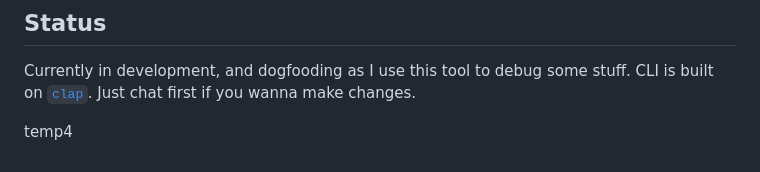
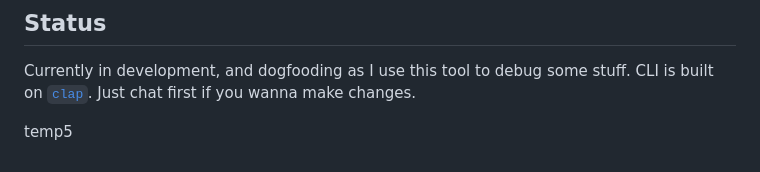
Before and after one commit to catalystcommunity/csilctl, a Markdown page: README.md, the part around the change. GitHub-like rendering.

Commit message:
fix: anotha one thats good, so a bad one is sandwiched

```diff
--- a/README.md
+++ b/README.md
@@ -62,4 +62,4 @@ CI/CD runs on [Reactorcide](https://github.com/catalystcommunity/reactorcide/),
 Currently in development, and dogfooding as I use this tool to debug some stuff. CLI is built on [`clap`](https://github.com/clap-rs/clap). Just chat first if you wanna make changes.
 
 
-temp4
+temp5
```
